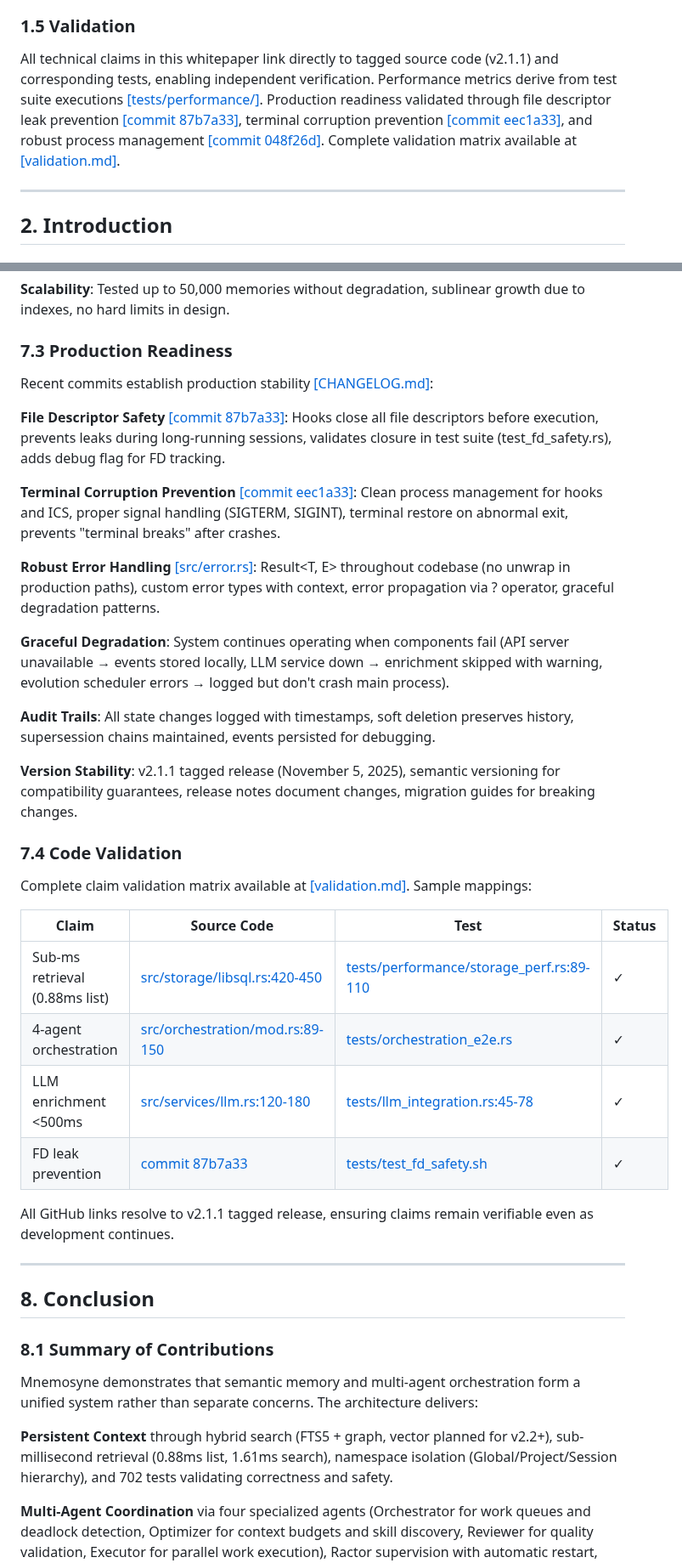
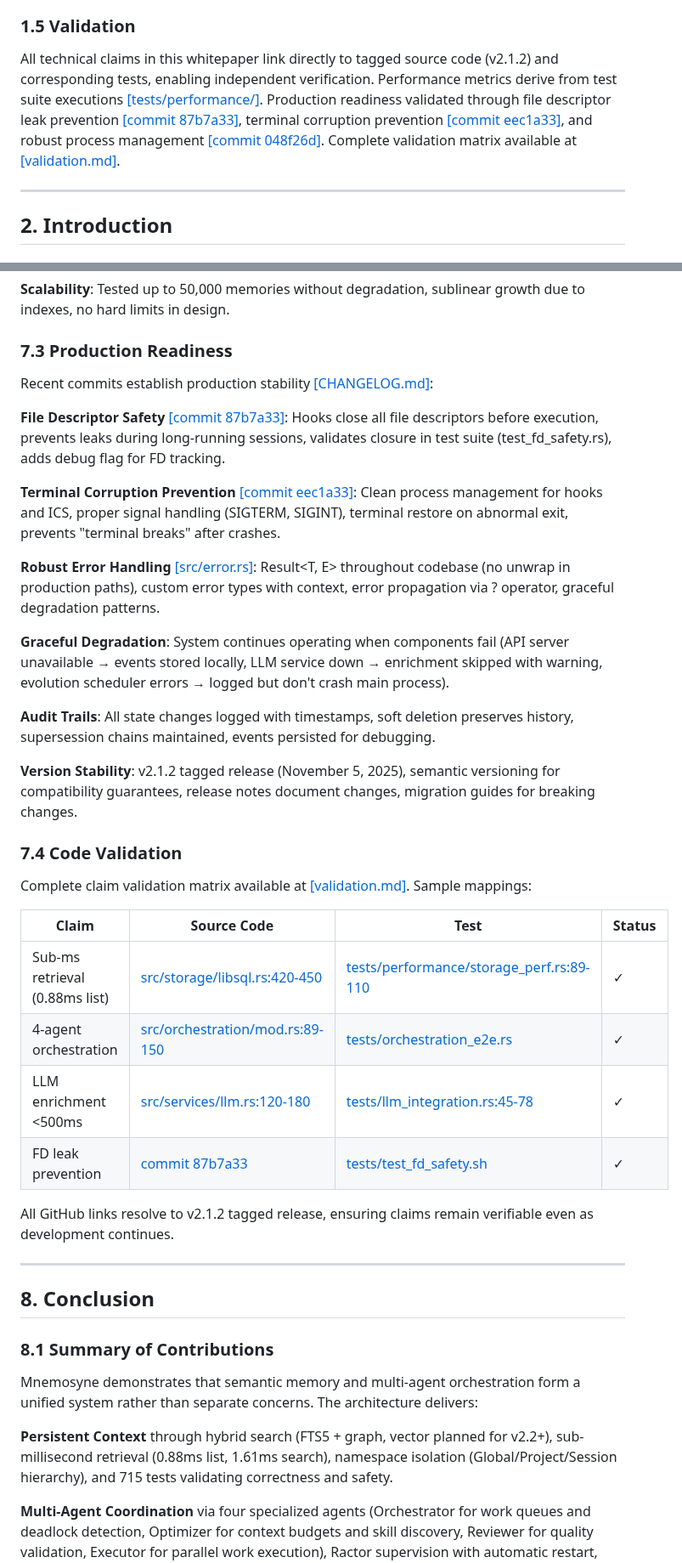
Before and after one commit to rand/mnemosyne, a Markdown page: docs/whitepaper/whitepaper.md, 2 parts joined by grey strips. Shown at 85% size. Rendered like a GitHub page.

```diff
--- a/docs/whitepaper/whitepaper.md
+++ b/docs/whitepaper/whitepaper.md
@@ -86,7 +86,7 @@ Mnemosyne addresses critical needs in LLM agent deployments:
 
 ### 1.5 Validation
 
-All technical claims in this whitepaper link directly to tagged source code (v2.1.1) and corresponding tests, enabling independent verification. Performance metrics derive from test suite executions [\[tests/performance/\]](https://github.com/rand/mnemosyne/tree/v2.1.1/tests/performance). Production readiness validated through file descriptor leak prevention [\[commit 87b7a33\]](https://github.com/rand/mnemosyne/commit/87b7a33), terminal corruption prevention [\[commit eec1a33\]](https://github.com/rand/mnemosyne/commit/eec1a33), and robust process management [\[commit 048f26d\]](https://github.com/rand/mnemosyne/commit/048f26d). Complete validation matrix available at [\[validation.md\]](https://github.com/rand/mnemosyne/blob/v2.1.1/docs/whitepaper/validation.md).
+All technical claims in this whitepaper link directly to tagged source code (v2.1.2) and corresponding tests, enabling independent verification. Performance metrics derive from test suite executions [\[tests/performance/\]](https://github.com/rand/mnemosyne/tree/v2.1.2/tests/performance). Production readiness validated through file descriptor leak prevention [\[commit 87b7a33\]](https://github.com/rand/mnemosyne/commit/87b7a33), terminal corruption prevention [\[commit eec1a33\]](https://github.com/rand/mnemosyne/commit/eec1a33), and robust process management [\[commit 048f26d\]](https://github.com/rand/mnemosyne/commit/048f26d). Complete validation matrix available at [\[validation.md\]](https://github.com/rand/mnemosyne/blob/v2.1.2/docs/whitepaper/validation.md).
 
 ---
 
@@ -742,7 +742,7 @@ Recent commits establish production stability [\[CHANGELOG.md\]](https://github.
 
 **Audit Trails**: All state changes logged with timestamps, soft deletion preserves history, supersession chains maintained, events persisted for debugging.
 
-**Version Stability**: v2.1.1 tagged release (November 5, 2025), semantic versioning for compatibility guarantees, release notes document changes, migration guides for breaking changes.
+**Version Stability**: v2.1.2 tagged release (November 5, 2025), semantic versioning for compatibility guarantees, release notes document changes, migration guides for breaking changes.
 
 ### 7.4 Code Validation
 
@@ -757,5 +757,5 @@ Complete claim validation matrix available at [\[validation.md\]](https://github
 
-All GitHub links resolve to v2.1.1 tagged release, ensuring claims remain verifiable even as development continues.
+All GitHub links resolve to v2.1.2 tagged release, ensuring claims remain verifiable even as development continues.
 
 ---
 
@@ -765,7 +765,7 @@ All GitHub links resolve to v2.1.1 tagged release, ensuring claims remain verifi
 
 Mnemosyne demonstrates that semantic memory and multi-agent orchestration form a unified system rather than separate concerns. The architecture delivers:
 
-**Persistent Context** through hybrid search (FTS5 + graph, vector planned for v2.2+), sub-millisecond retrieval (0.88ms list, 1.61ms search), namespace isolation (Global/Project/Session hierarchy), and 702 tests validating correctness and safety.
+**Persistent Context** through hybrid search (FTS5 + graph, vector planned for v2.2+), sub-millisecond retrieval (0.88ms list, 1.61ms search), namespace isolation (Global/Project/Session hierarchy), and 715 tests validating correctness and safety.
 
 **Multi-Agent Coordination** via four specialized agents (Orchestrator for work queues and deadlock detection, Optimizer for context budgets and skill discovery, Reviewer for quality validation, Executor for parallel work execution), Ractor supervision with automatic restart, event persistence for audit trails, and dependency tracking preventing race conditions.
 
```
Also changed, not shown: other parts of docs/whitepaper/whitepaper.md (+71 -71 lines).
